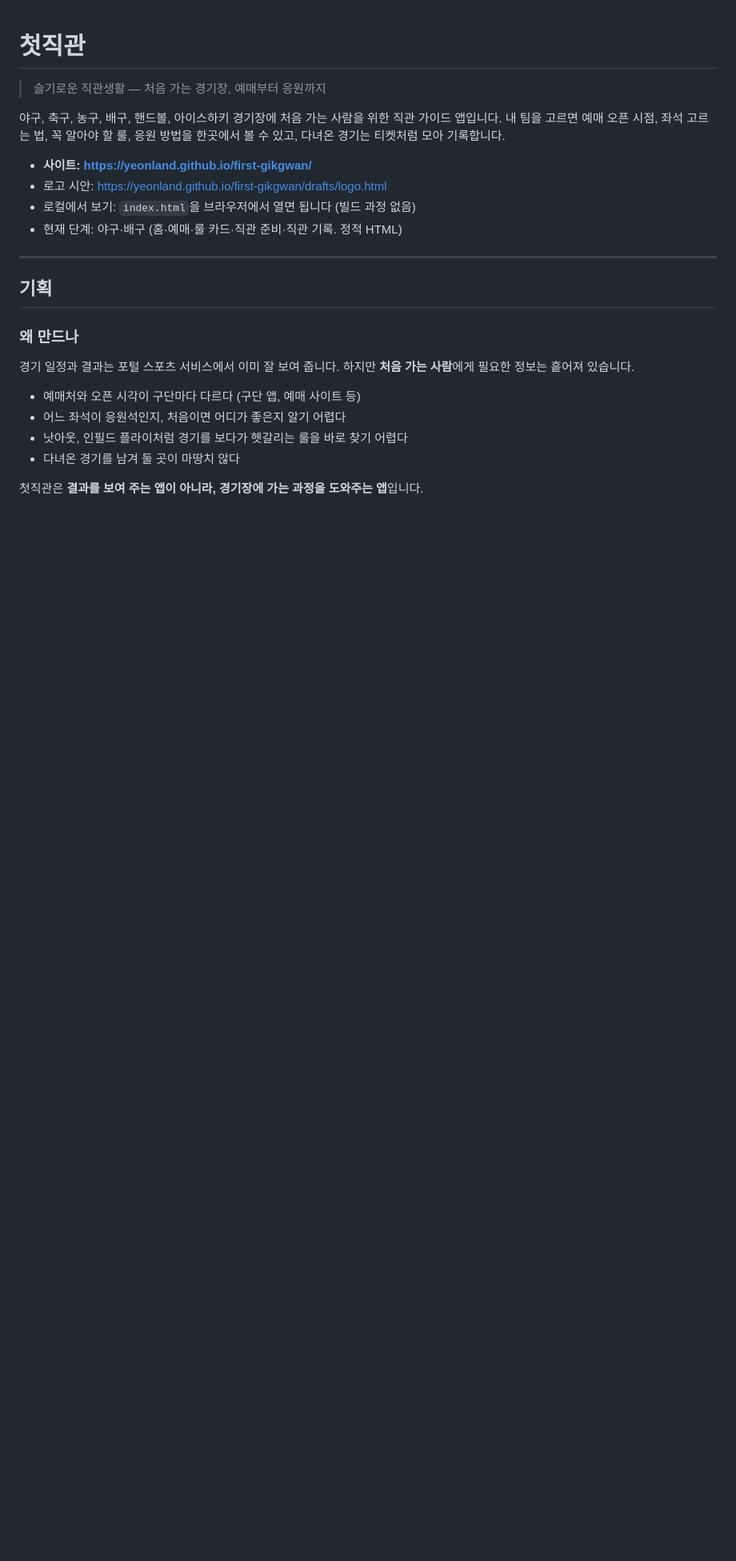
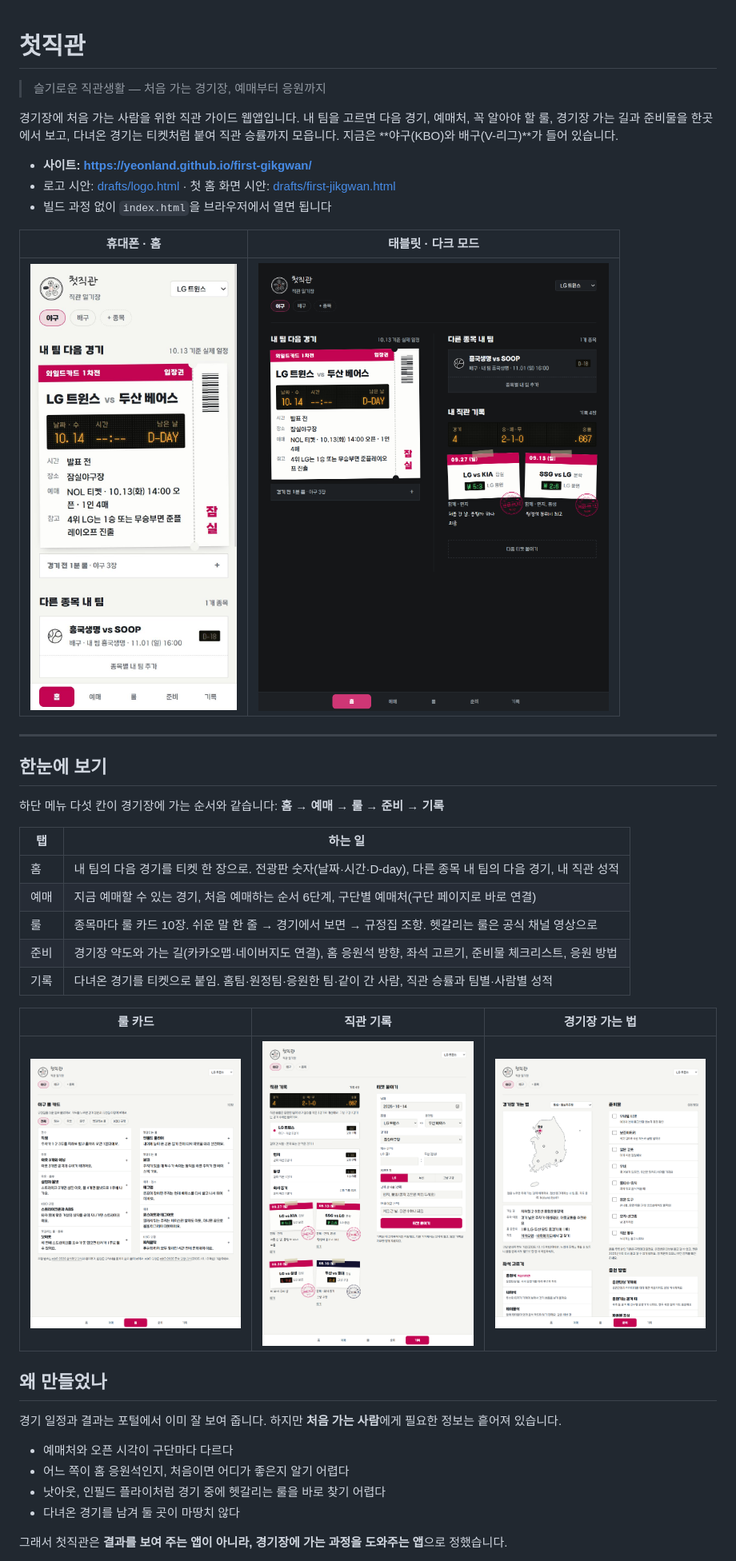
Before and after one commit to yeonland/first-gikgwan, a Markdown page: README.md, the part around one of its changes. Shown at 80% size. Rendered like a GitHub page; pictures changed too: docs/screens/01-home.jpg (added), docs/screens/02-rule.png (added), docs/screens/03-log.png (added); blank space fills up the shorter version.

```diff
--- a/README.md
+++ b/README.md
@@ -2,24 +2,42 @@
 
 > 슬기로운 직관생활 — 처음 가는 경기장, 예매부터 응원까지
 
-야구, 축구, 농구, 배구, 핸드볼, 아이스하키 경기장에 처음 가는 사람을 위한 직관 가이드 앱입니다. 내 팀을 고르면 예매 오픈 시점, 좌석 고르는 법, 꼭 알아야 할 룰, 응원 방법을 한곳에서 볼 수 있고, 다녀온 경기는 티켓처럼 모아 기록합니다.
+경기장에 처음 가는 사람을 위한 직관 가이드 웹앱입니다. 내 팀을 고르면 다음 경기, 예매처, 꼭 알아야 할 룰, 경기장 가는 길과 준비물을 한곳에서 보고, 다녀온 경기는 티켓처럼 붙여 직관 승률까지 모읍니다. 지금은 **야구(KBO)와 배구(V-리그)**가 들어 있습니다.
 
 - **사이트: https://yeonland.github.io/first-gikgwan/**
-- 로고 시안: https://yeonland.github.io/first-gikgwan/drafts/logo.html
-- 로컬에서 보기: `index.html`을 브라우저에서 열면 됩니다 (빌드 과정 없음)
-- 현재 단계: 야구·배구 (홈·예매·룰 카드·직관 준비·직관 기록. 정적 HTML)
+- 로고 시안: [drafts/logo.html](https://yeonland.github.io/first-gikgwan/drafts/logo.html) · 첫 홈 화면 시안: [drafts/first-jikgwan.html](https://yeonland.github.io/first-gikgwan/drafts/first-jikgwan.html)
+- 빌드 과정 없이 `index.html`을 브라우저에서 열면 됩니다
+
+| 휴대폰 · 홈 | 태블릿 · 다크 모드 |
+|---|---|
+| <img src="docs/screens/01-home.jpg" width="280" alt="휴대폰 홈 화면: 내 팀 다음 경기 티켓"> | <img src="docs/screens/05-dark.png" width="520" alt="태블릿 다크 모드 홈 화면: 펼친 일기장 두 쪽"> |
 
 ---
 
-## 기획
+## 한눈에 보기
 
-### 왜 만드나
-경기 일정과 결과는 포털 스포츠 서비스에서 이미 잘 보여 줍니다. 하지만 **처음 가는 사람**에게 필요한 정보는 흩어져 있습니다.
+하단 메뉴 다섯 칸이 경기장에 가는 순서와 같습니다: **홈 → 예매 → 룰 → 준비 → 기록**
 
-- 예매처와 오픈 시각이 구단마다 다르다 (구단 앱, 예매 사이트 등)
-- 어느 좌석이 응원석인지, 처음이면 어디가 좋은지 알기 어렵다
-- 낫아웃, 인필드 플라이처럼 경기를 보다가 헷갈리는 룰을 바로 찾기 어렵다
+| 탭 | 하는 일 |
+|---|---|
+| 홈 | 내 팀의 다음 경기를 티켓 한 장으로. 전광판 숫자(날짜·시간·D-day), 다른 종목 내 팀의 다음 경기, 내 직관 성적 |
+| 예매 | 지금 예매할 수 있는 경기, 처음 예매하는 순서 6단계, 구단별 예매처(구단 페이지로 바로 연결) |
+| 룰 | 종목마다 룰 카드 10장. 쉬운 말 한 줄 → 경기에서 보면 → 규정집 조항. 헷갈리는 룰은 공식 채널 영상으로 |
+| 준비 | 경기장 약도와 가는 길(카카오맵·네이버지도 연결), 홈 응원석 방향, 좌석 고르기, 준비물 체크리스트, 응원 방법 |
+| 기록 | 다녀온 경기를 티켓으로 붙임. 홈팀·원정팀·응원한 팀·같이 간 사람, 직관 승률과 팀별·사람별 성적 |
+
+| 룰 카드 | 직관 기록 | 경기장 가는 법 |
+|---|---|---|
+| <img src="docs/screens/02-rule.png" width="300" alt="룰 카드 목록: 분류 칩과 두 쪽 카드"> | <img src="docs/screens/03-log.png" width="300" alt="직관 기록: 전광판 승률, 같이 간 사람, 티켓"> | <img src="docs/screens/04-prep.png" width="300" alt="경기장 가는 법: 일기장 약도와 준비물"> |
+
+## 왜 만들었나
+
+경기 일정과 결과는 포털에서 이미 잘 보여 줍니다. 하지만 **처음 가는 사람**에게 필요한 정보는 흩어져 있습니다.
+
+- 예매처와 오픈 시각이 구단마다 다르다
+- 어느 쪽이 홈 응원석인지, 처음이면 어디가 좋은지 알기 어렵다
+- 낫아웃, 인필드 플라이처럼 경기 중에 헷갈리는 룰을 바로 찾기 어렵다
 - 다녀온 경기를 남겨 둘 곳이 마땅치 않다
 
-첫직관은 **결과를 보여 주는 앱이 아니라, 경기장에 가는 과정을 도와주는 앱**입니다.
+그래서 첫직관은 **결과를 보여 주는 앱이 아니라, 경기장에 가는 과정을 도와주는 앱**으로 정했습니다.
 
```
Also changed, not shown: other parts of README.md (+77 -98 lines).
